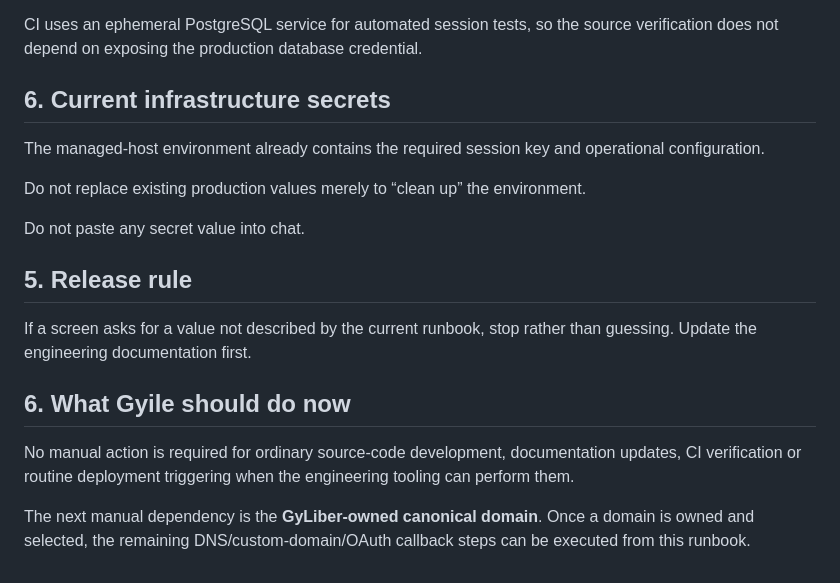
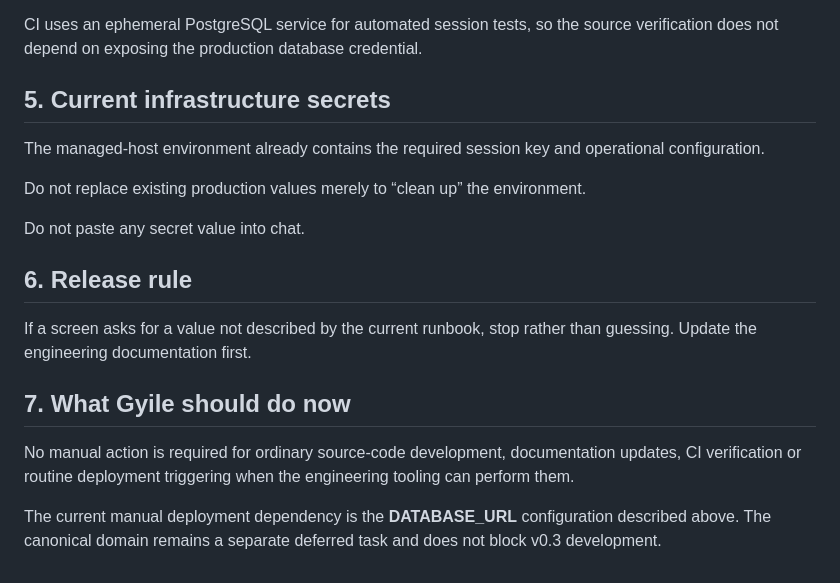
Before and after one commit to GyLiber/gyliber-command-center, a Markdown page: docs/operations/MANUAL_SETUP.md, the part around the change. GitHub-like rendering.

Commit message:
docs: correct v0.3 setup ordering

```diff
--- a/docs/operations/MANUAL_SETUP.md
+++ b/docs/operations/MANUAL_SETUP.md
@@ -131,7 +131,7 @@ The connection string itself must never be pasted into this chat.
 
 CI uses an ephemeral PostgreSQL service for automated session tests, so the source verification does not depend on exposing the production database credential.
 
-## 6. Current infrastructure secrets
+## 5. Current infrastructure secrets
 
 The managed-host environment already contains the required session key and operational configuration.
 
@@ -139,12 +139,12 @@ Do not replace existing production values merely to “clean up” the environme
 
 Do not paste any secret value into chat.
 
-## 5. Release rule
+## 6. Release rule
 
 If a screen asks for a value not described by the current runbook, stop rather than guessing. Update the engineering documentation first.
 
-## 6. What Gyile should do now
+## 7. What Gyile should do now
 
 No manual action is required for ordinary source-code development, documentation updates, CI verification or routine deployment triggering when the engineering tooling can perform them.
 
-The next manual dependency is the **GyLiber-owned canonical domain**. Once a domain is owned and selected, the remaining DNS/custom-domain/OAuth callback steps can be executed from this runbook.
+The current manual deployment dependency is the **DATABASE_URL** configuration described above. The canonical domain remains a separate deferred task and does not block v0.3 development.
```
